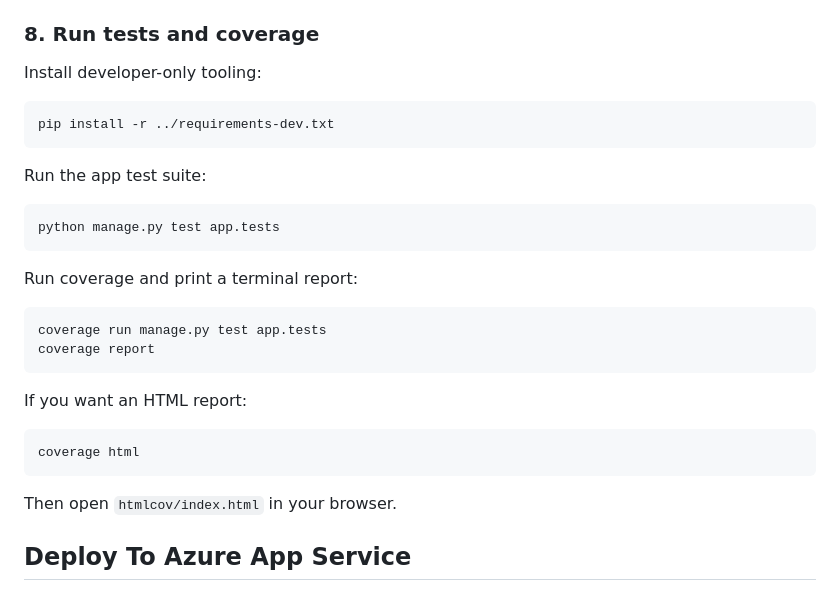
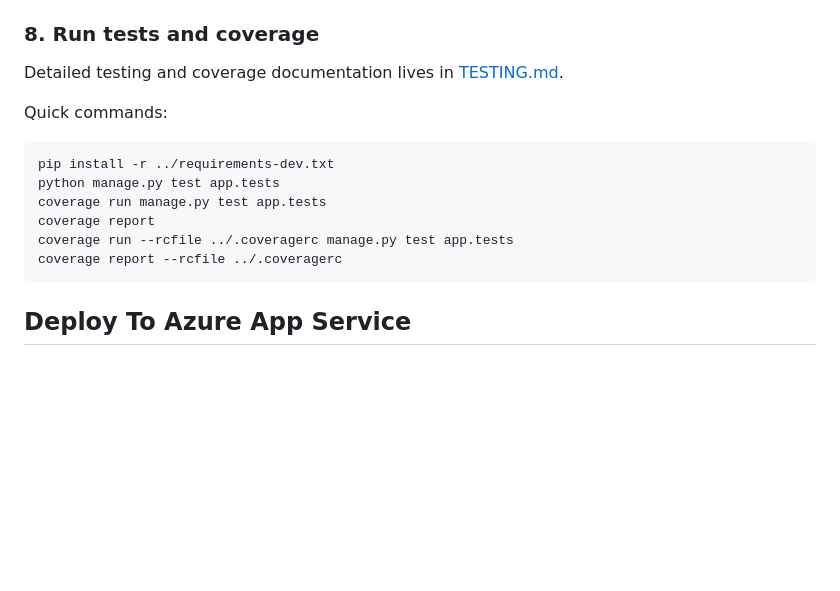
Before and after one commit to killswitch31/zerodha-trade-point, a Markdown page: README.md, the part around the change. Drawn GitHub-style; blank space fills up the shorter version.

Commit message:
Add dedicated testing guide

````diff
--- a/README.md
+++ b/README.md
@@ -150,32 +150,18 @@ Open:
 
 ### 8. Run tests and coverage
 
-Install developer-only tooling:
+Detailed testing and coverage documentation lives in [TESTING.md](TESTING.md).
+
+Quick commands:
 
 ```bash
 pip install -r ../requirements-dev.txt
-```
-
-Run the app test suite:
-
-```bash
 python manage.py test app.tests
-```
-
-Run coverage and print a terminal report:
-
-```bash
 coverage run manage.py test app.tests
 coverage report
+coverage run --rcfile ../.coveragerc manage.py test app.tests
+coverage report --rcfile ../.coveragerc
 ```
-
-If you want an HTML report:
-
-```bash
-coverage html
-```
-
-Then open `htmlcov/index.html` in your browser.
 
 ## **Deploy To Azure App Service**
 
````
Also changed, not shown: TESTING.md (added, +166 -0 lines).
